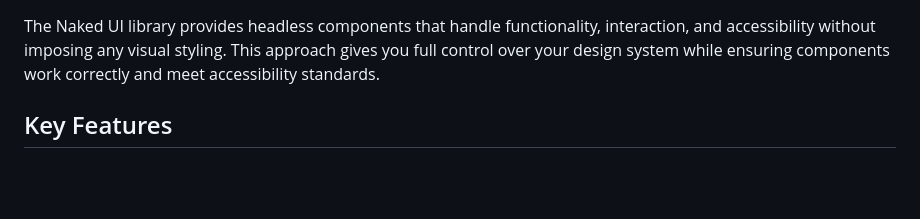
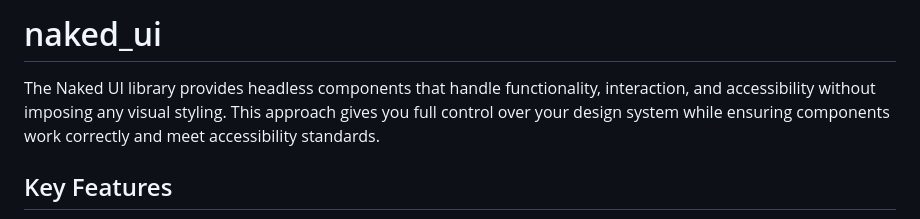
Before and after one commit to btwld/naked_ui, a Markdown page: README.md, the part around the change. GitHub-like rendering; blank space fills up the shorter version.

Commit message:
Add project title to README

```diff
--- a/README.md
+++ b/README.md
@@ -1,3 +1,5 @@
+# naked_ui
+
 The Naked UI library provides headless components that handle functionality, interaction, and accessibility without imposing any visual styling. This approach gives you full control over your design system while ensuring components work correctly and meet accessibility standards.
 
 ## Key Features
```
